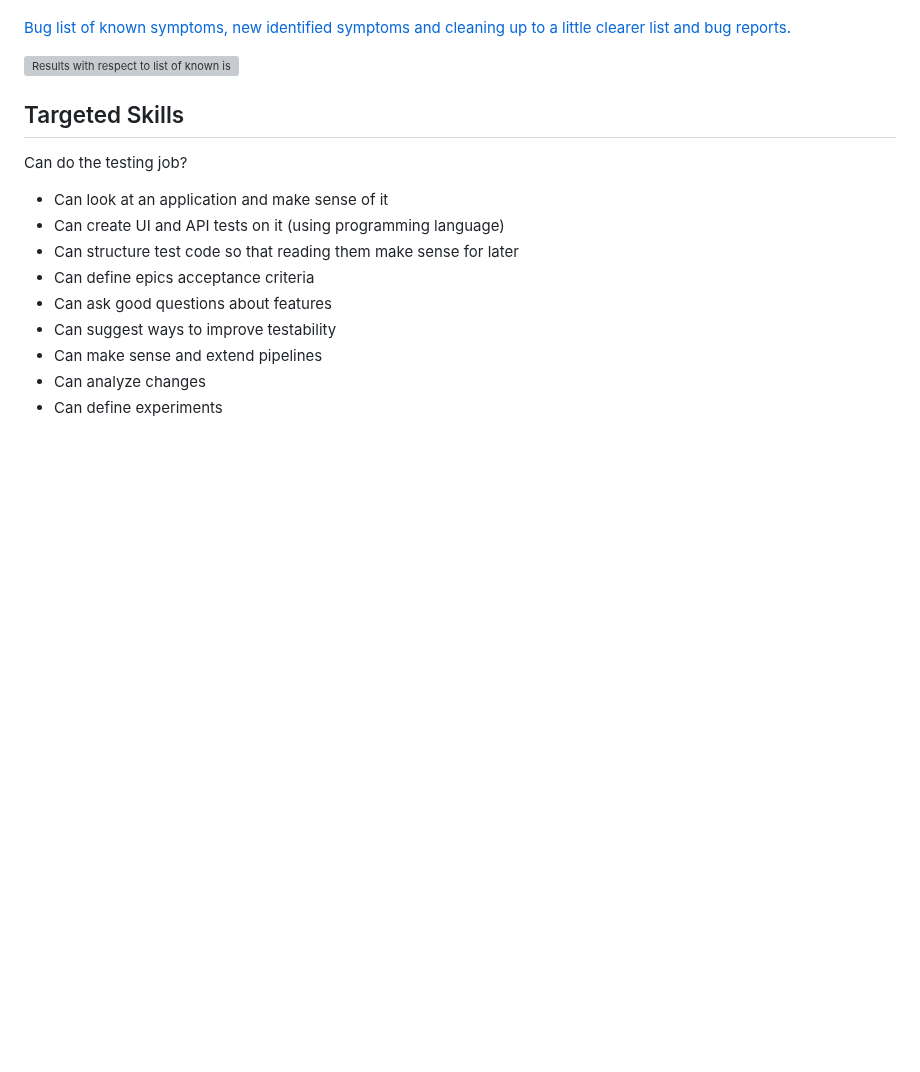
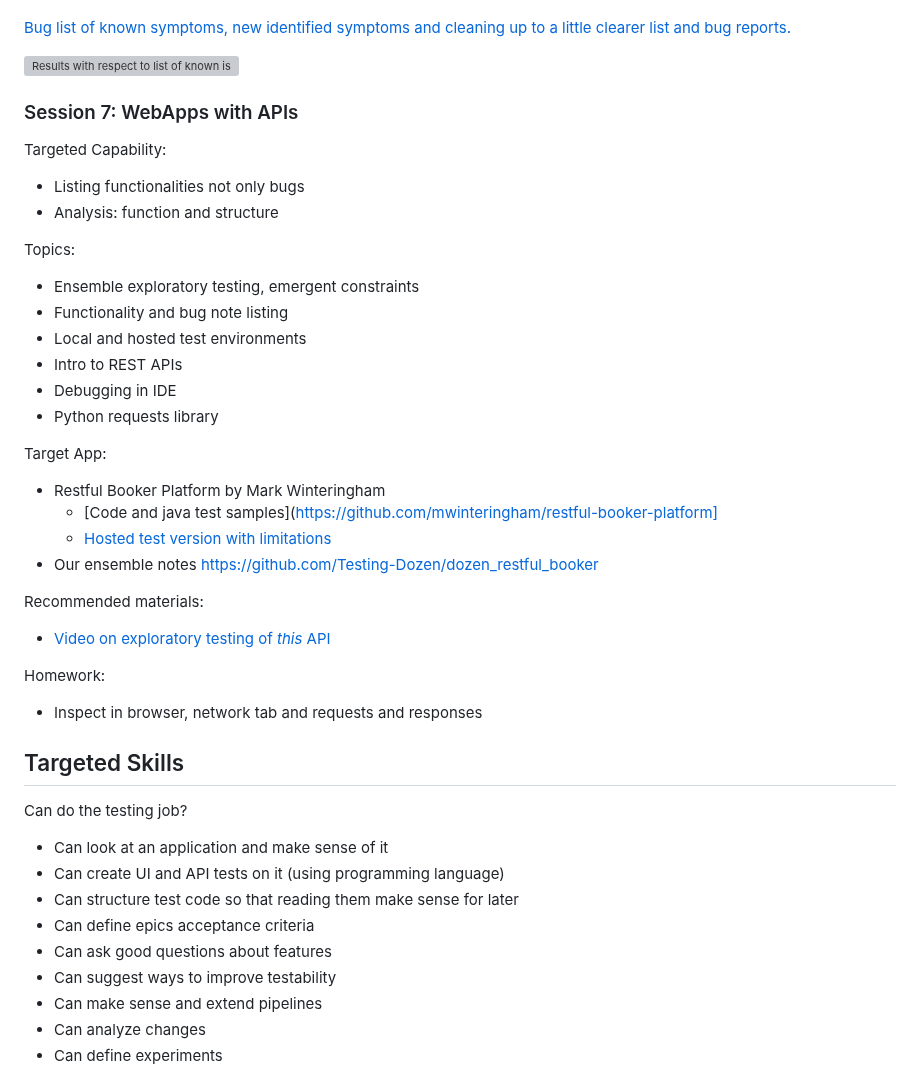
Before and after one commit to Testing-Dozen/testing-dozen.github.io, a Markdown page: README.md, the part around the change. Rendered like a GitHub page; blank space fills up the shorter version; grey boxes are pictures that could not be loaded.

Commit message:
Add session 7

```diff
--- a/README.md
+++ b/README.md
@@ -219,6 +219,31 @@ Topics:
 
  ![Results with respect to list of known issues, extended with bugs demoed student-driven](https://github.com/Testing-Dozen/testing-dozen.github.io/blob/main/bug-list-session6.png?raw=true)
 
+### Session 7: WebApps with APIs
+
+Targeted Capability:
+  * Listing functionalities not only bugs
+  * Analysis: function and structure
+
+Topics:
+  * Ensemble exploratory testing, emergent constraints
+  * Functionality and bug note listing
+  * Local and hosted test environments
+  * Intro to REST APIs
+  * Debugging in IDE
+  * Python requests library
+
+Target App:
+  * Restful Booker Platform by Mark Winteringham
+    * [Code and java test samples](https://github.com/mwinteringham/restful-booker-platform]
+    * [Hosted test version with limitations](https://automationintesting.online)
+  * Our ensemble notes [https://github.com/Testing-Dozen/dozen_restful_booker](https://github.com/Testing-Dozen/dozen_restful_booker)
+
+Recommended materials:
+  * [Video on exploratory testing of *this* API](https://www.youtube.com/watch?v=FfGQX6cSf6o)
+
+Homework:
+  * Inspect in browser, network tab and requests and responses
 
 ## Targeted Skills
 
```
